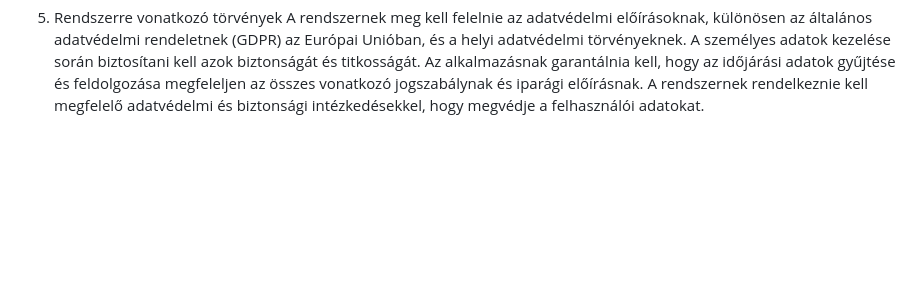
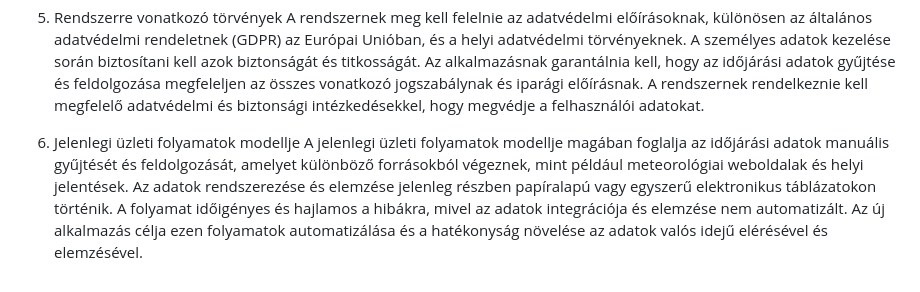
Before and after one commit to nacsacsa/weather-forecast, a Markdown page: Követelményspecifikáció.md, the part around the change. GitHub-like rendering; blank space fills up the shorter version.

Commit message:
kövspec Jelenlegi üzleti folyamatok modelljének elkészítése

```diff
--- a/Követelményspecifikáció.md
+++ b/Követelményspecifikáció.md
@@ -16,3 +16,6 @@ Exportálási lehetőségek: Az időjárási adatokat exportálási lehetősége
 
 5. Rendszerre vonatkozó törvények
 A rendszernek meg kell felelnie az adatvédelmi előírásoknak, különösen az általános adatvédelmi rendeletnek (GDPR) az Európai Unióban, és a helyi adatvédelmi törvényeknek. A személyes adatok kezelése során biztosítani kell azok biztonságát és titkosságát. Az alkalmazásnak garantálnia kell, hogy az időjárási adatok gyűjtése és feldolgozása megfeleljen az összes vonatkozó jogszabálynak és iparági előírásnak. A rendszernek rendelkeznie kell megfelelő adatvédelmi és biztonsági intézkedésekkel, hogy megvédje a felhasználói adatokat.
+
+6. Jelenlegi üzleti folyamatok modellje
+A jelenlegi üzleti folyamatok modellje magában foglalja az időjárási adatok manuális gyűjtését és feldolgozását, amelyet különböző forrásokból végeznek, mint például meteorológiai weboldalak és helyi jelentések. Az adatok rendszerezése és elemzése jelenleg részben papíralapú vagy egyszerű elektronikus táblázatokon történik. A folyamat időigényes és hajlamos a hibákra, mivel az adatok integrációja és elemzése nem automatizált. Az új alkalmazás célja ezen folyamatok automatizálása és a hatékonyság növelése az adatok valós idejű elérésével és elemzésével.
```
